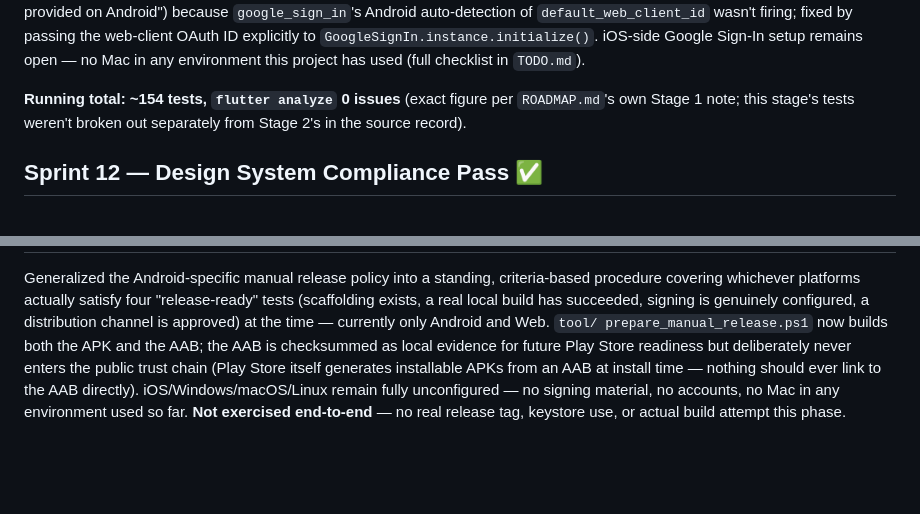
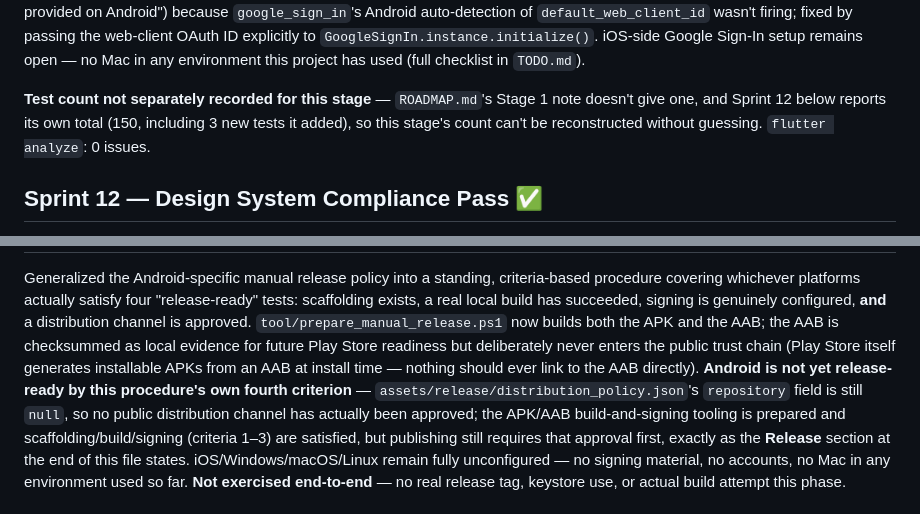
Before and after one commit to zornsully/Cashly-Lao-1.0.0-beta5, a Markdown page: PROJECT_PROGRESS.md, 2 parts joined by grey strips. Drawn GitHub-style; blank space fills up the shorter version.

Commit message:
Address Codex review: fix dates, unsupported test count, release-ready claim
- Product polish Phases 2-3 (Transactions/Accounts) were actually committed
  2026-07-30, not 2026-07-29; Settings, Reports functionality, and the
  multi-platform release procedure were actually committed 2026-07-31, not
  the future-dated 2026-08-01 the source CLAUDE.md entries used. Verified
  against `git log --date=short` rather than trusting the prior dates.
- Removed the unsupported "~154 tests" figure for Sprint 11 (Google
  Sign-In) - ROADMAP.md's Stage 1 note contains no such number, and it
  didn't reconcile against Sprint 12's own reported total.
- Corrected the multi-platform release procedure entry to not describe
  Android as release-ready: distribution_policy.json's repository field
  is still null, so the fourth criterion (approved distribution channel)
  isn't met yet - only build/signing tooling is prepared.

Co-Authored-By: Claude Sonnet 5 <noreply@anthropic.com>

```diff
--- a/PROJECT_PROGRESS.md
+++ b/PROJECT_PROGRESS.md
@@ -588,9 +588,10 @@ the web-client OAuth ID explicitly to `GoogleSignIn.instance.initialize()`.
 iOS-side Google Sign-In setup remains open — no Mac in any environment
 this project has used (full checklist in `TODO.md`).
 
-**Running total: ~154 tests, `flutter analyze` 0 issues** (exact figure
-per `ROADMAP.md`'s own Stage 1 note; this stage's tests weren't broken out
-separately from Stage 2's in the source record).
+**Test count not separately recorded for this stage** — `ROADMAP.md`'s
+Stage 1 note doesn't give one, and Sprint 12 below reports its own total
+(150, including 3 new tests it added), so this stage's count can't be
+reconstructed without guessing. `flutter analyze`: 0 issues.
 
 ## Sprint 12 — Design System Compliance Pass ✅
 
@@ -1021,14 +1022,20 @@ covered). `flutter test`: 409 passing.
 
 Generalized the Android-specific manual release policy into a standing,
 criteria-based procedure covering whichever platforms actually satisfy
-four "release-ready" tests (scaffolding exists, a real local build has
-succeeded, signing is genuinely configured, a distribution channel is
-approved) at the time — currently only Android and Web. `tool/
-prepare_manual_release.ps1` now builds both the APK and the AAB; the AAB
-is checksummed as local evidence for future Play Store readiness but
-deliberately never enters the public trust chain (Play Store itself
-generates installable APKs from an AAB at install time — nothing should
-ever link to the AAB directly). iOS/Windows/macOS/Linux remain fully
+four "release-ready" tests: scaffolding exists, a real local build has
+succeeded, signing is genuinely configured, **and** a distribution
+channel is approved. `tool/prepare_manual_release.ps1` now builds both
+the APK and the AAB; the AAB is checksummed as local evidence for future
+Play Store readiness but deliberately never enters the public trust
+chain (Play Store itself generates installable APKs from an AAB at
+install time — nothing should ever link to the AAB directly).
+**Android is not yet release-ready by this procedure's own fourth
+criterion** — `assets/release/distribution_policy.json`'s `repository`
+field is still `null`, so no public distribution channel has actually
+been approved; the APK/AAB build-and-signing tooling is prepared and
+scaffolding/build/signing (criteria 1–3) are satisfied, but publishing
+still requires that approval first, exactly as the **Release** section at
+the end of this file states. iOS/Windows/macOS/Linux remain fully
 unconfigured — no signing material, no accounts, no Mac in any
 environment used so far. **Not exercised end-to-end** — no real release
 tag, keystore use, or actual build attempt this phase.
```
Also changed, not shown: other parts of PROJECT_PROGRESS.md (+5 -5 lines).
